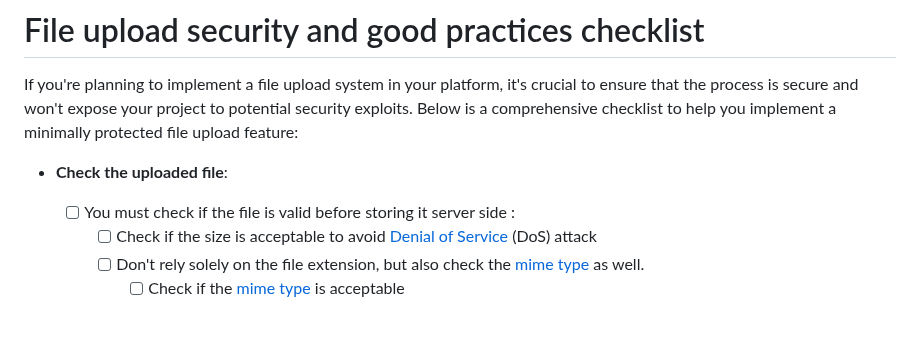
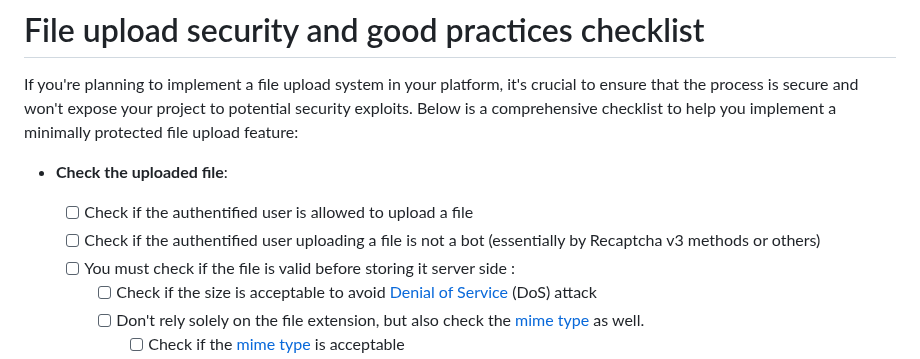
Before and after one commit to dilaouid/shitshit, a Markdown page: backend-good-practices-security/FILE_UPLOAD.md, the part around the change. GitHub-like rendering; blank space fills up the shorter version.

Commit message:
Update FILE_UPLOAD.md - check if user allowed to upload

```diff
--- a/backend-good-practices-security/FILE_UPLOAD.md
+++ b/backend-good-practices-security/FILE_UPLOAD.md
@@ -3,6 +3,8 @@
 
 If you're planning to implement a file upload system in your platform, it's crucial to ensure that the process is secure and won't expose your project to potential security exploits. Below is a comprehensive checklist to help you implement a minimally protected file upload feature:
 - **Check the uploaded file**:
+	- [ ] Check if the authentified user is allowed to upload a file
+ 	- [ ] Check if the authentified user uploading a file is not a bot (essentially by Recaptcha v3 methods or others)
 	- [ ] You must check if the file is valid before storing it server side :
 		- [ ] Check if the size is acceptable to avoid [Denial of Service](https://www.paloaltonetworks.com/cyberpedia/what-is-a-denial-of-service-attack-dos) (DoS) attack
 		- [ ] Don't rely solely on the file extension, but also check the [mime type](https://developer.mozilla.org/en-US/docs/Web/HTTP/Basics_of_HTTP/MIME_types/Common_types) as well.
```
